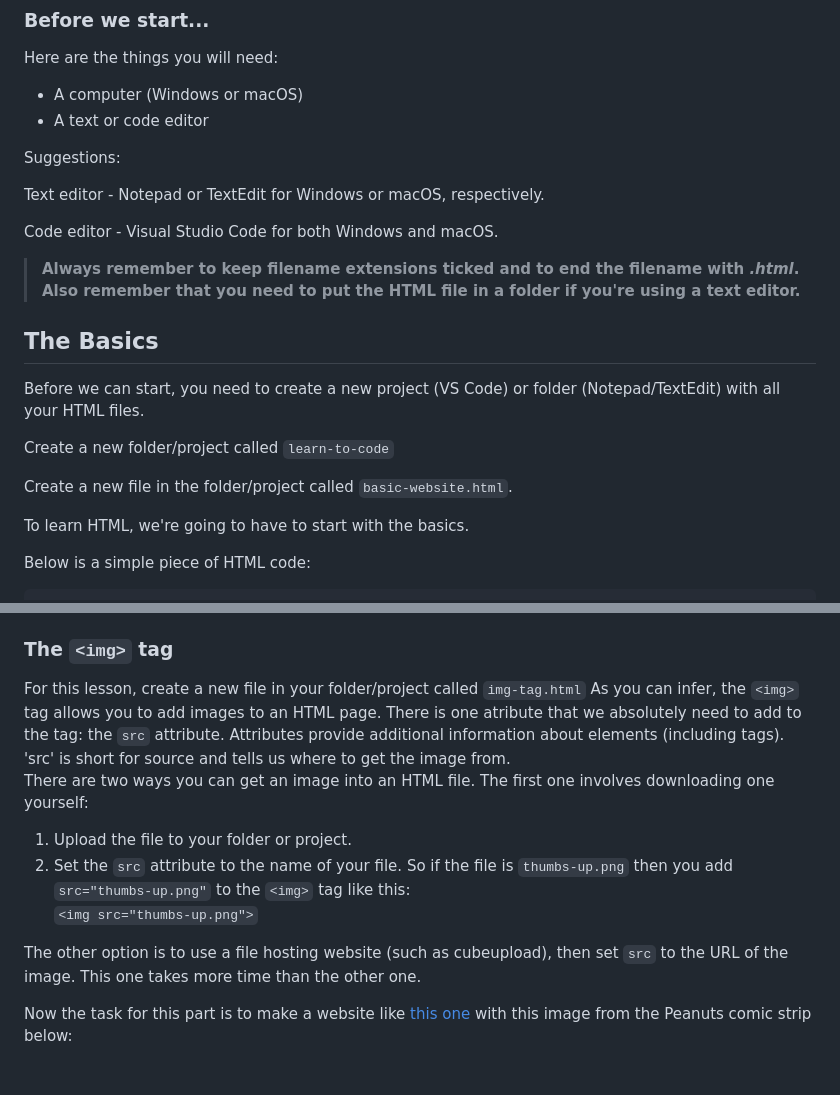
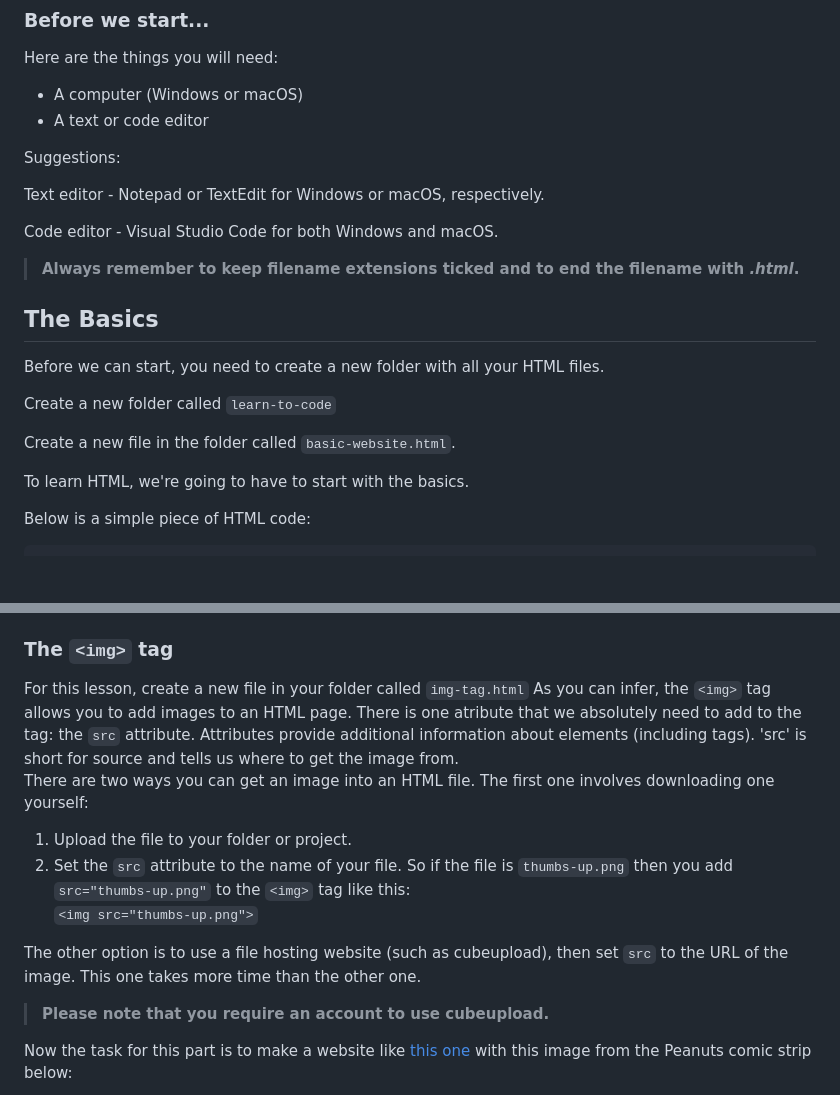
Before and after one commit to JereNwa/learn-to-code-in-html, a Markdown page: index.md, 2 parts joined by grey strips. Drawn GitHub-style; blank space fills up the shorter version.

```diff
--- a/index.md
+++ b/index.md
@@ -26,16 +26,15 @@ Text editor - Notepad or TextEdit for Windows or macOS, respectively.
 
 Code editor - Visual Studio Code for both Windows and macOS.
 
->**Always remember to keep filename extensions ticked and to end the filename with _.html_.** <br/>
->**Also remember that you need to put the HTML file in a folder if you're using a text editor.**
+>**Always remember to keep filename extensions ticked and to end the filename with _.html_.**
 
 ## The Basics
 
-Before we can start, you need to create a new project (VS Code) or folder (Notepad/TextEdit) with all your HTML files.
+Before we can start, you need to create a new folder with all your HTML files.
 
-Create a new folder/project called `learn-to-code`
+Create a new folder called `learn-to-code`
 
-Create a new file in the folder/project called `basic-website.html`.
+Create a new file in the folder called `basic-website.html`.
 
 To learn HTML, we're going to have to start with the basics.
 
@@ -96,14 +95,15 @@ All of these come together to create a simple web page.
 Now, try copying the code for the simple page into the `basic-website.html` file and change the text and title. Run your `basic-website.html` file in your browser. What was the result?
 
 ### The `<img>` tag
-For this lesson, create a new file in your folder/project called `img-tag.html`
+For this lesson, create a new file in your folder called `img-tag.html`
 As you can infer, the `<img>` tag allows you to add images to an HTML page. There is one atribute that we absolutely need to add to the tag: the `src` attribute. Attributes provide additional information about elements (including tags). 'src' is short for source and tells us where to get the image from.<br/>
 There are two ways you can get an image into an HTML file. The first one involves downloading one yourself:
 1. Upload the file to your folder or project.
 2. Set the `src` attribute to the name of your file. So if the file is `thumbs-up.png` then you add `src="thumbs-up.png"` to the `<img>` tag like this:<br/>
 `<img src="thumbs-up.png">`
 
-The other option is to use a file hosting website (such as cubeupload), then set `src` to the URL of the image. This one takes more time than the other one.
+The other option is to use a file hosting website (such as cubeupload), then set `src` to the URL of the image. This one takes more time than the other one.<br/>
+>**Please note that you require an account to use cubeupload.**
 
 Now the task for this part is to make a website like [this one](/html/img-tag.html) with this image from the Peanuts comic strip below:
 
```
